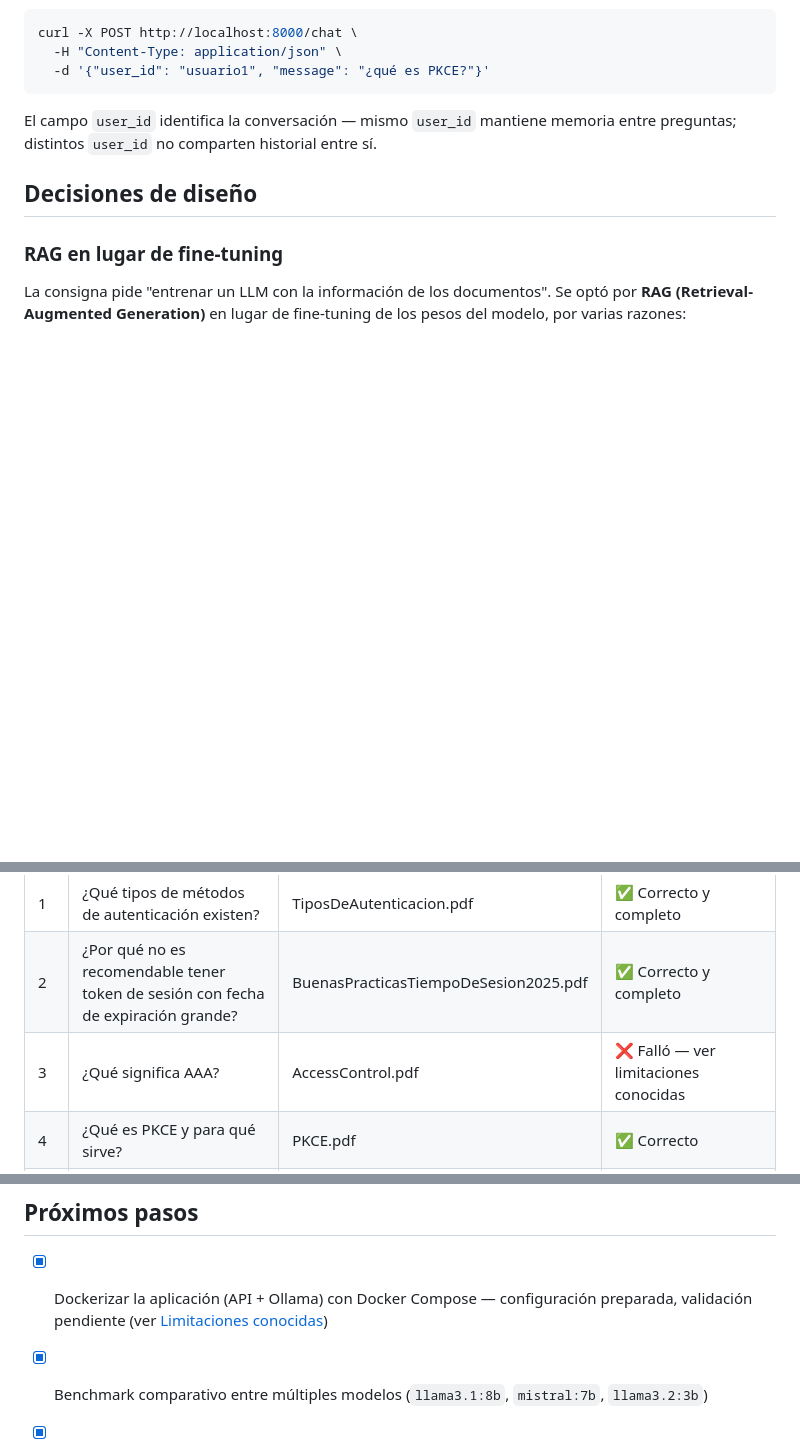
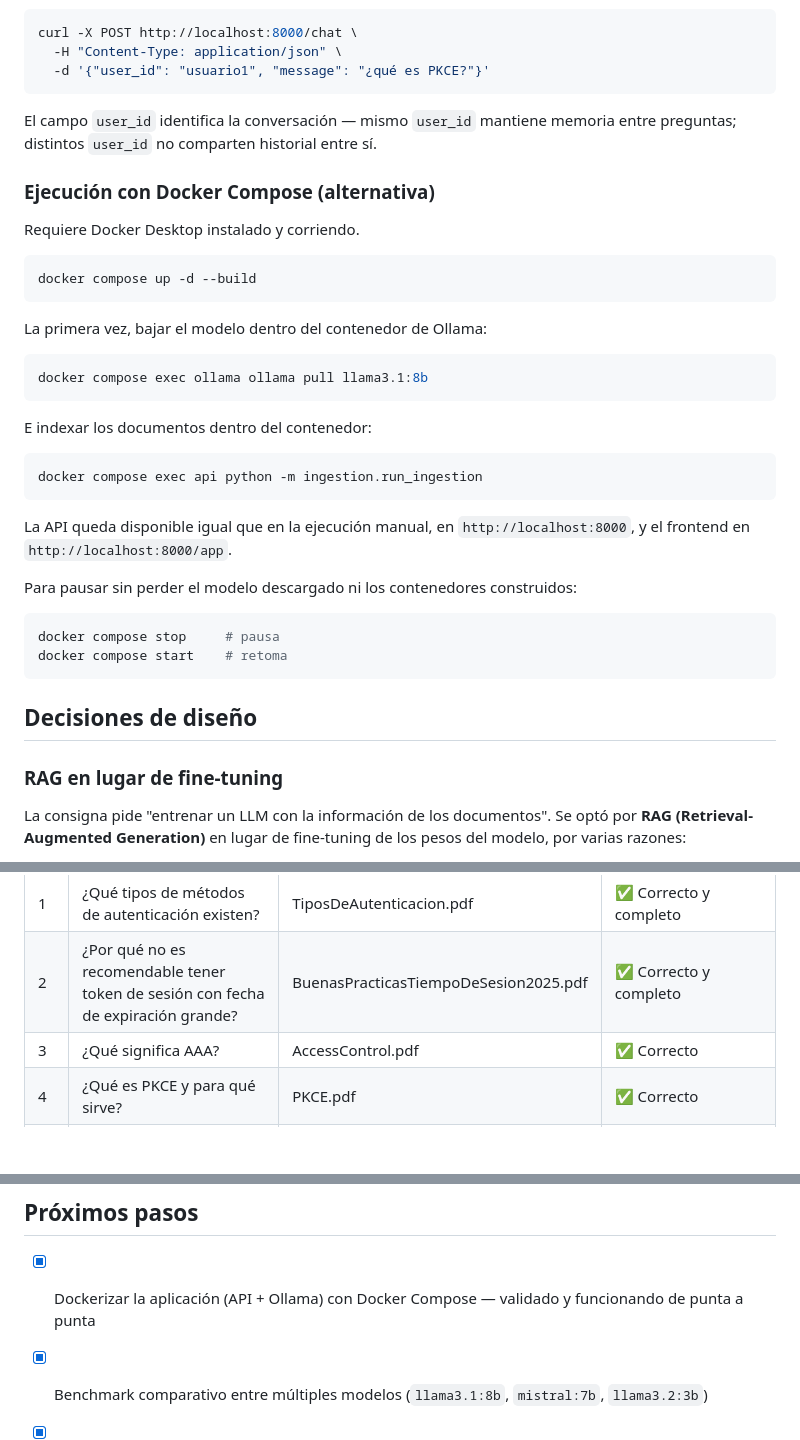
Before and after one commit to jonybhm/bot-IAM, a Markdown page: README.md, 3 parts joined by grey strips. GitHub-like rendering; blank space fills up the shorter version.

````diff
--- a/README.md
+++ b/README.md
@@ -124,6 +106,32 @@ curl -X POST http://localhost:8000/chat \
 
 El campo `user_id` identifica la conversación — mismo `user_id` mantiene memoria entre preguntas; distintos `user_id` no comparten historial entre sí.
 
+### Ejecución con Docker Compose (alternativa)
+
+Requiere Docker Desktop instalado y corriendo.
+
+```bash
+docker compose up -d --build
+```
+
+La primera vez, bajar el modelo dentro del contenedor de Ollama:
+```bash
+docker compose exec ollama ollama pull llama3.1:8b
+```
+
+E indexar los documentos dentro del contenedor:
+```bash
+docker compose exec api python -m ingestion.run_ingestion
+```
+
+La API queda disponible igual que en la ejecución manual, en `http://localhost:8000`, y el frontend en `http://localhost:8000/app`.
+
+Para pausar sin perder el modelo descargado ni los contenedores construidos:
+```bash
+docker compose stop     # pausa
+docker compose start    # retoma
+```
+
 ## Decisiones de diseño
 
 ### RAG en lugar de fine-tuning
@@ -194,7 +196,7 @@ Se ejecutó un set de 10 preguntas contra el endpoint `/chat`, cubriendo la mayo
 |---|---|---|---|
 | 1 | ¿Qué tipos de métodos de autenticación existen? | TiposDeAutenticacion.pdf | ✅ Correcto y completo |
 | 2 | ¿Por qué no es recomendable tener token de sesión con fecha de expiración grande? | BuenasPracticasTiempoDeSesion2025.pdf | ✅ Correcto y completo |
-| 3 | ¿Qué significa AAA? | AccessControl.pdf | ❌ Falló — ver limitaciones conocidas |
+| 3 | ¿Qué significa AAA? | AccessControl.pdf | ✅ Correcto |
 | 4 | ¿Qué es PKCE y para qué sirve? | PKCE.pdf | ✅ Correcto |
 | 5 | ¿Qué diferencia hay entre autenticación y autorización? | Autenticacion+Autorizacion.pdf | ✅ Correcto, combinó bien dos fuentes |
 | 6 | ¿Qué es OpenID Connect y en qué se diferencia de OAuth? | OpenIDC.pdf | ✅ Correcto y completo |
@@ -238,7 +240,7 @@ El frontend queda disponible en `frontend/index.html`, accesible en `http://loca
 
 ## Próximos pasos
 
-- [x] Dockerizar la aplicación (API + Ollama) con Docker Compose — configuración preparada, validación pendiente (ver [Limitaciones conocidas](#limitaciones-conocidas))
+- [x] Dockerizar la aplicación (API + Ollama) con Docker Compose — validado y funcionando de punta a punta
 - [x] Benchmark comparativo entre múltiples modelos (`llama3.1:8b`, `mistral:7b`, `llama3.2:3b`)
 - [x] Frontend conversacional
 - [ ] Despliegue en un servicio web (fly.io / Render)
````
Also changed, not shown: other parts of README.md (+16 -40 lines), assets/images/Arquitectura.png (added), assets/images/Screenshot_IAM_Support_Bot_01.png (added), assets/images/Screenshot_IAM_Support_Bot_02.png (added), 8 other files.
